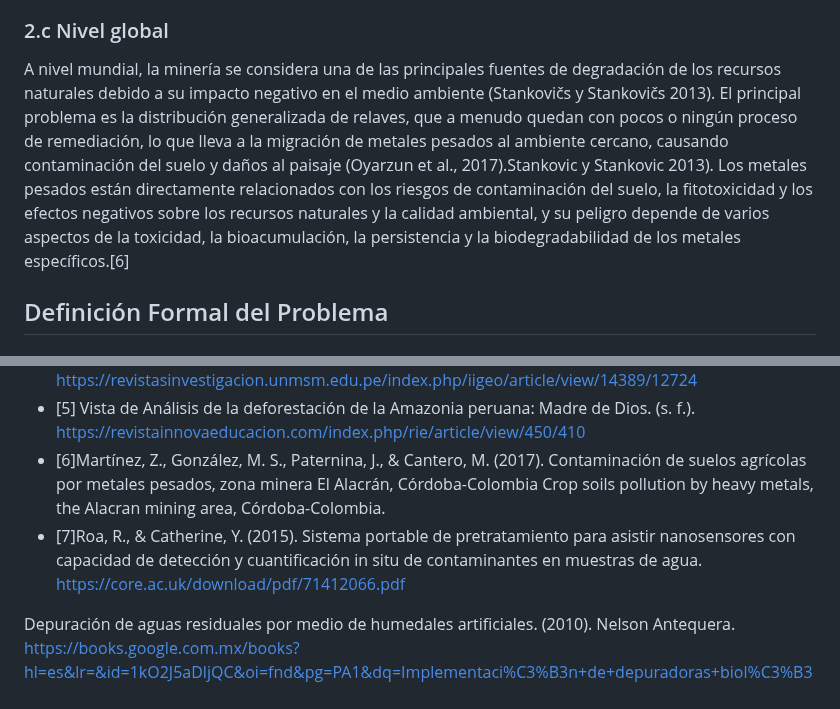
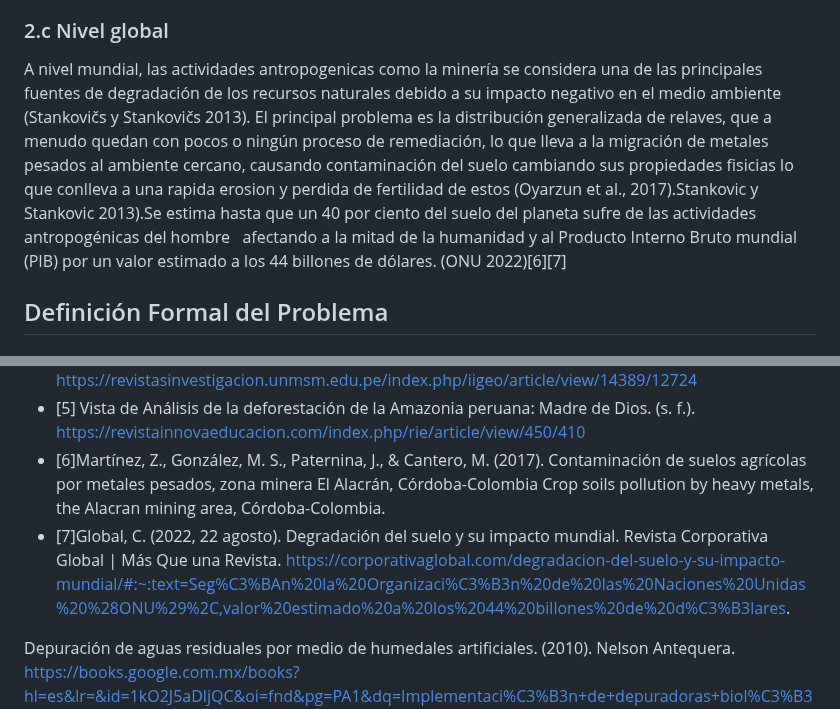
Before and after one commit to lucero-zamora/Grupo3-FdD, a Markdown page: FdD/entregables/02.Definicion_de _la_Problematica.md, 2 parts joined by grey strips. Rendered like a GitHub page.

```diff
--- a/FdD/entregables/02.Definicion_de _la_Problematica.md
+++ b/FdD/entregables/02.Definicion_de _la_Problematica.md
@@ -58,7 +58,7 @@ A nivel nacional, la minería es una actividad en la que el Perú basa más del
 ### 2.c Nivel global
 
 
-A nivel mundial, la minería se considera una de las principales fuentes de degradación de los recursos naturales debido a su impacto negativo en el medio ambiente (Stankovičs y Stankovičs 2013). El principal problema es la distribución generalizada de relaves, que a menudo quedan con pocos o ningún proceso de remediación, lo que lleva a la migración de metales pesados al ambiente cercano, causando contaminación del suelo y daños al paisaje (Oyarzun et al., 2017).Stankovic y Stankovic 2013). Los metales pesados están directamente relacionados con los riesgos de contaminación del suelo, la fitotoxicidad y los efectos negativos sobre los recursos naturales y la calidad ambiental, y su peligro depende de varios aspectos de la toxicidad, la bioacumulación, la persistencia y la biodegradabilidad de los metales específicos.[6]
+A nivel mundial, las actividades antropogenicas como la minería se considera una de las principales fuentes de degradación de los recursos naturales debido a su impacto negativo en el medio ambiente (Stankovičs y Stankovičs 2013). El principal problema es la distribución generalizada de relaves, que a menudo quedan con pocos o ningún proceso de remediación, lo que lleva a la migración de metales pesados al ambiente cercano, causando contaminación del suelo cambiando sus propiedades fisicias lo que conlleva a una rapida erosion y perdida de fertilidad de estos (Oyarzun et al., 2017).Stankovic y Stankovic 2013).Se estima hasta que un 40 por ciento del suelo del planeta sufre de las actividades antropogénicas del hombre   afectando a la mitad de la humanidad y al Producto Interno Bruto mundial (PIB) por un valor estimado a los 44 billones de dólares. (ONU 2022)[6][7]
 
 
 
@@ -108,7 +108,7 @@ A nivel mundial, la minería se considera una de las principales fuentes de degr
 * [4] Arce, S., & Calderón, M. (2017). Suelos contaminados con plomo en la Ciudad de La Oroya-Junín y su impacto en las aguas del Río Mantaro. Revista del Instituto de investigación de la Facultad de minas, metalurgia y ciencias geográficas, 20(40), 48-55. https://revistasinvestigacion.unmsm.edu.pe/index.php/iigeo/article/view/14389/12724
 * [5] Vista de Análisis de la deforestación de la Amazonia peruana: Madre de Dios. (s. f.). https://revistainnovaeducacion.com/index.php/rie/article/view/450/410
 * [6]Martínez, Z., González, M. S., Paternina, J., & Cantero, M. (2017). Contaminación de suelos agrícolas por metales pesados, zona minera El Alacrán, Córdoba-Colombia Crop soils pollution by heavy metals, the Alacran mining area, Córdoba-Colombia.
-* [7]Roa, R., & Catherine, Y. (2015). Sistema portable de pretratamiento para asistir nanosensores con capacidad de detección y cuantificación in situ de contaminantes en muestras de agua.  https://core.ac.uk/download/pdf/71412066.pdf
+* [7]Global, C. (2022, 22 agosto). Degradación del suelo y su impacto mundial. Revista Corporativa Global | Más Que una Revista. https://corporativaglobal.com/degradacion-del-suelo-y-su-impacto-mundial/#:~:text=Seg%C3%BAn%20la%20Organizaci%C3%B3n%20de%20las%20Naciones%20Unidas%20%28ONU%29%2C,valor%20estimado%20a%20los%2044%20billones%20de%20d%C3%B3lares.
 
 Depuración de aguas residuales por medio de humedales artificiales. (2010). Nelson Antequera. https://books.google.com.mx/books?hl=es&lr=&id=1kO2J5aDljQC&oi=fnd&pg=PA1&dq=Implementaci%C3%B3n+de+depuradoras+biol%C3%B3gicas+para+detectar+metales+pesados+en+agua+&ots=Kkf3vXuW3g&sig=ScS-P6G3RA6MxFHg46KHoLpK-D4#v=onepage&q&f=false
 
```
